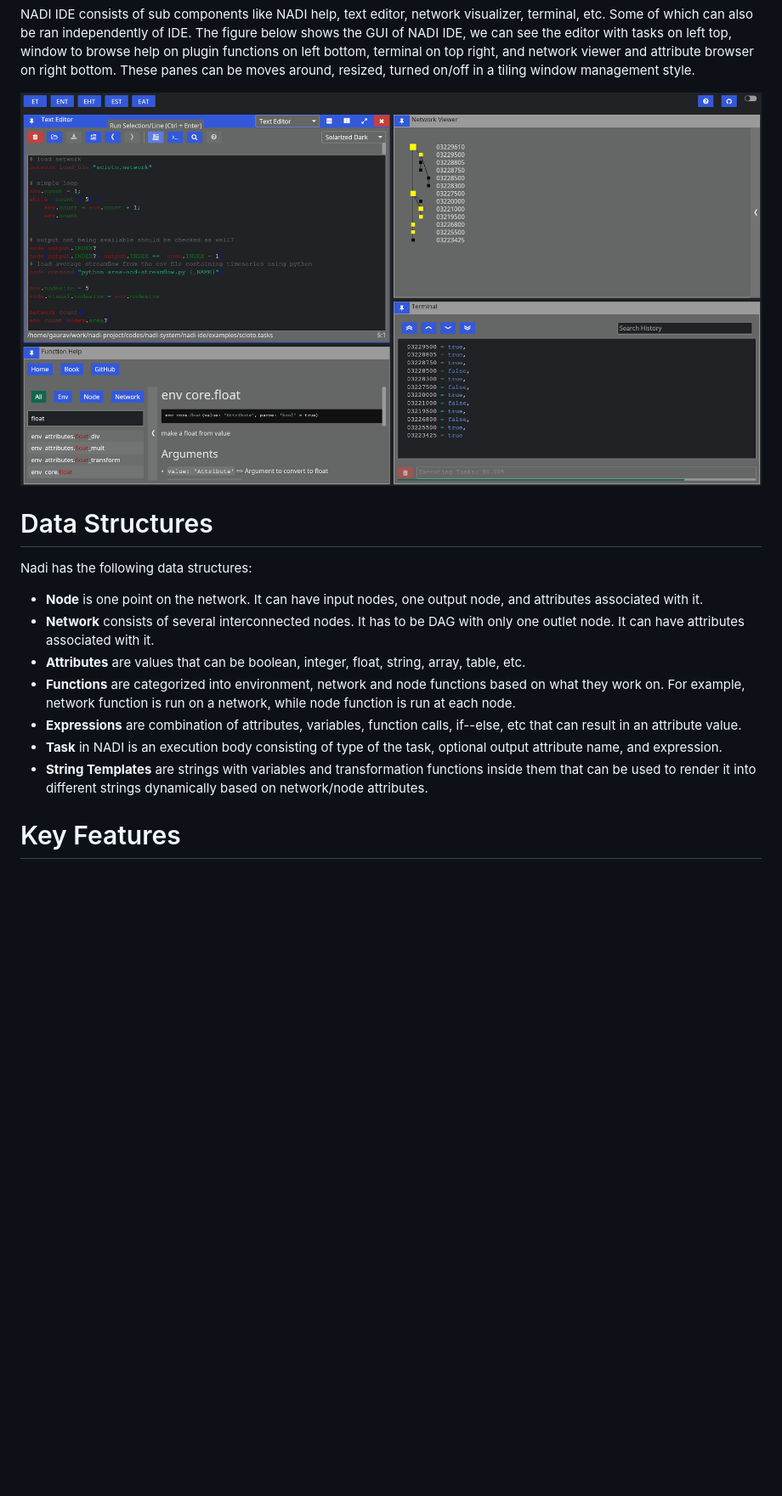
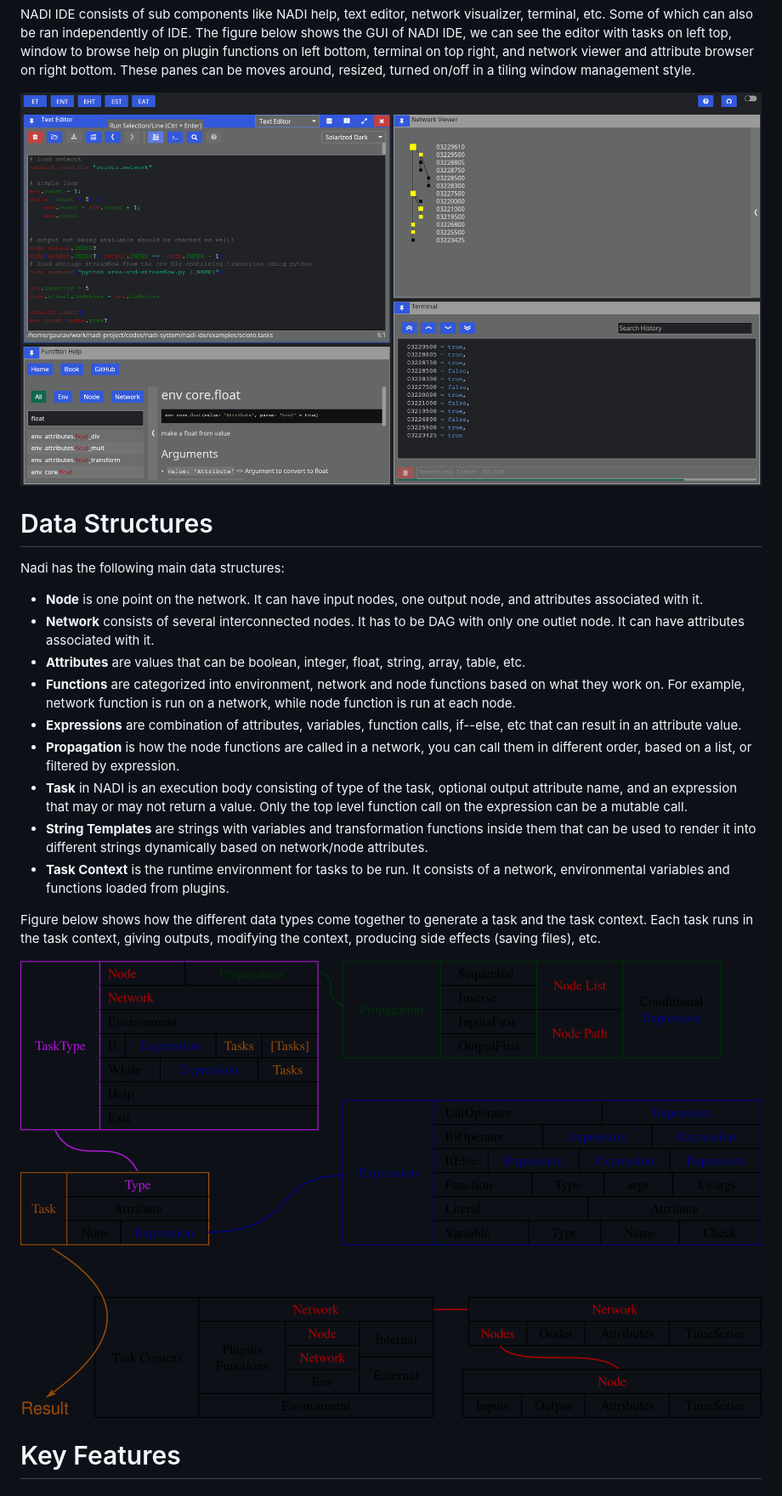
Before and after one commit to Nadi-System/nadi-system, a Markdown page: paper.md, the part around the change printed below. Shown: that part at 85% size. Rendered like a GitHub page; pictures changed too: tasks-dtypes.png (added); blank space fills up the shorter version.

Commit message:
add the data types diagram

```diff
--- a/paper.md
+++ b/paper.md
@@ -85,14 +87,20 @@ NADI IDE consists of sub components like NADI help, text editor, network visuali
 
 # Data Structures
-Nadi has the following data structures:
+Nadi has the following main data structures:
 
 - **Node** is one point on the network. It can have input nodes, one output node, and attributes associated with it.
 - **Network** consists of several interconnected nodes. It has to be DAG with only one outlet node. It can have attributes associated with it.
 - **Attributes** are values that can be boolean, integer, float, string, array, table, etc.
 - **Functions** are categorized into environment, network and node functions based on what they work on. For example, network function is run on a network, while node function is run at each node.
 - **Expressions** are combination of attributes, variables, function calls, if--else, etc that can result in an attribute value.
-- **Task** in NADI is an execution body consisting of type of the task, optional output attribute name, and expression.
+- **Propagation** is how the node functions are called in a network, you can call them in different order, based on a list, or filtered by expression.
+- **Task** in NADI is an execution body consisting of type of the task, optional output attribute name, and an expression that may or may not return a value. Only the top level function call on the expression can be a mutable call.
 - **String Templates** are strings with variables and transformation functions inside them that can be used to render it into different strings dynamically based on network/node attributes.
+- **Task Context** is the runtime environment for tasks to be run. It consists of a network, environmental variables and functions loaded from plugins.
+
+Figure below shows how the different data types come together to generate a task and the task context. Each task runs in the task context, giving outputs, modifying the context, producing side effects (saving files), etc.
+
+![data Structures and the their relationship in the Tasks System](tasks-dtypes.png)
 
 # Key Features
 
```
Also changed, not shown: other parts of paper.md (+12 -10 lines), 1 other file.
